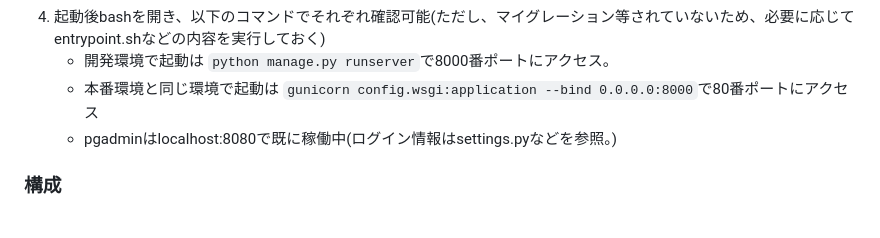
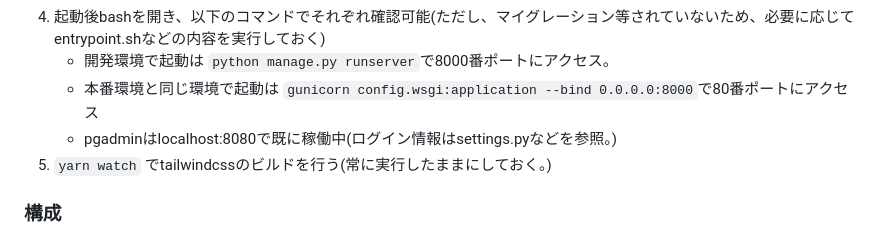
Before and after one commit to taltal-source/django-base, a Markdown page: README.md, the part around the change. GitHub-like rendering.

```diff
--- a/README.md
+++ b/README.md
@@ -26,6 +26,7 @@ docker-compose.ymlで定義。
    - 開発環境で起動は `python manage.py runserver`で8000番ポートにアクセス。
    - 本番環境と同じ環境で起動は `gunicorn config.wsgi:application --bind 0.0.0.0:8000`で80番ポートにアクセス
    - pgadminはlocalhost:8080で既に稼働中(ログイン情報はsettings.pyなどを参照。)
+5. `yarn watch` でtailwindcssのビルドを行う(常に実行したままにしておく。)
 
 ### 構成
 
```
